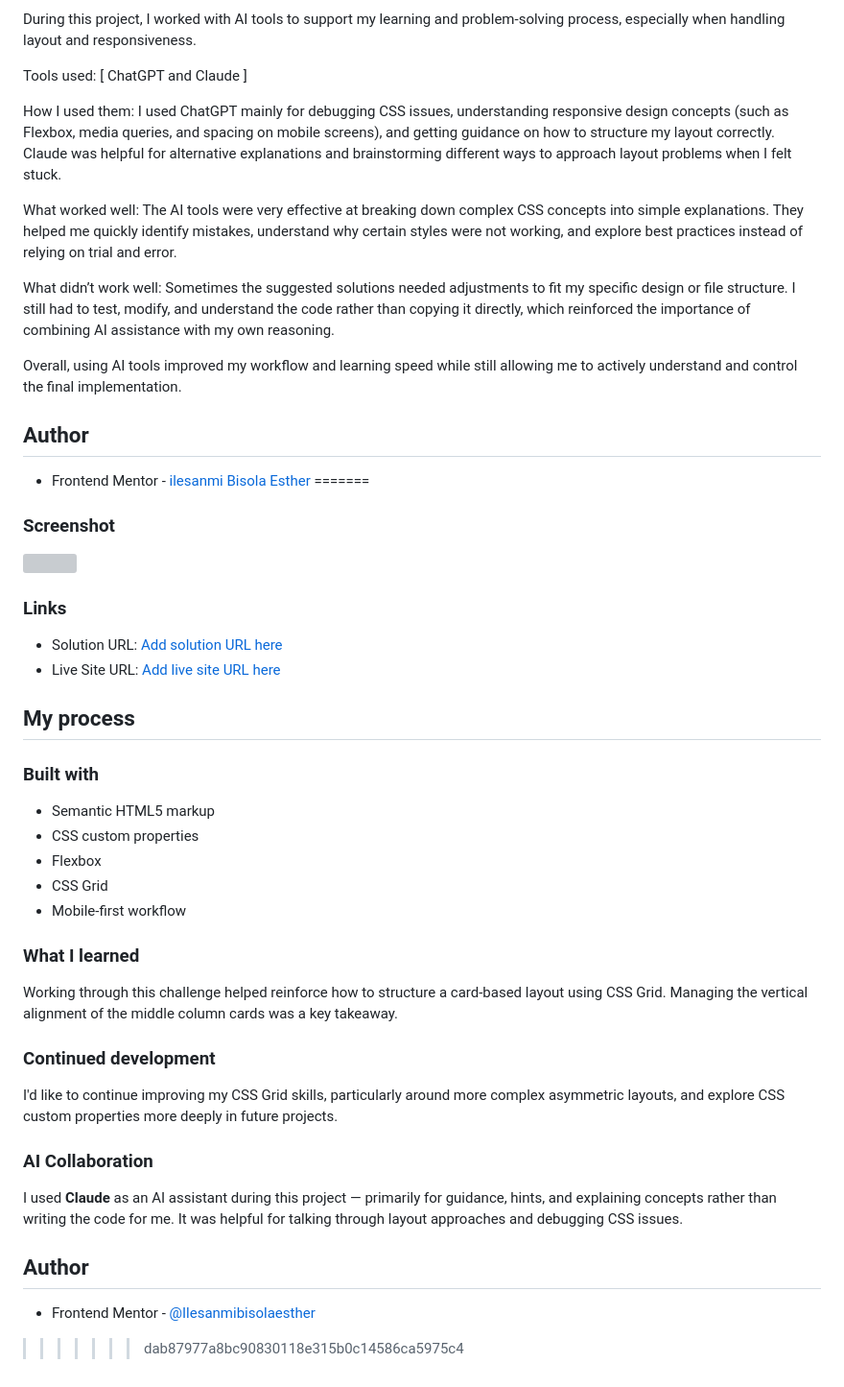
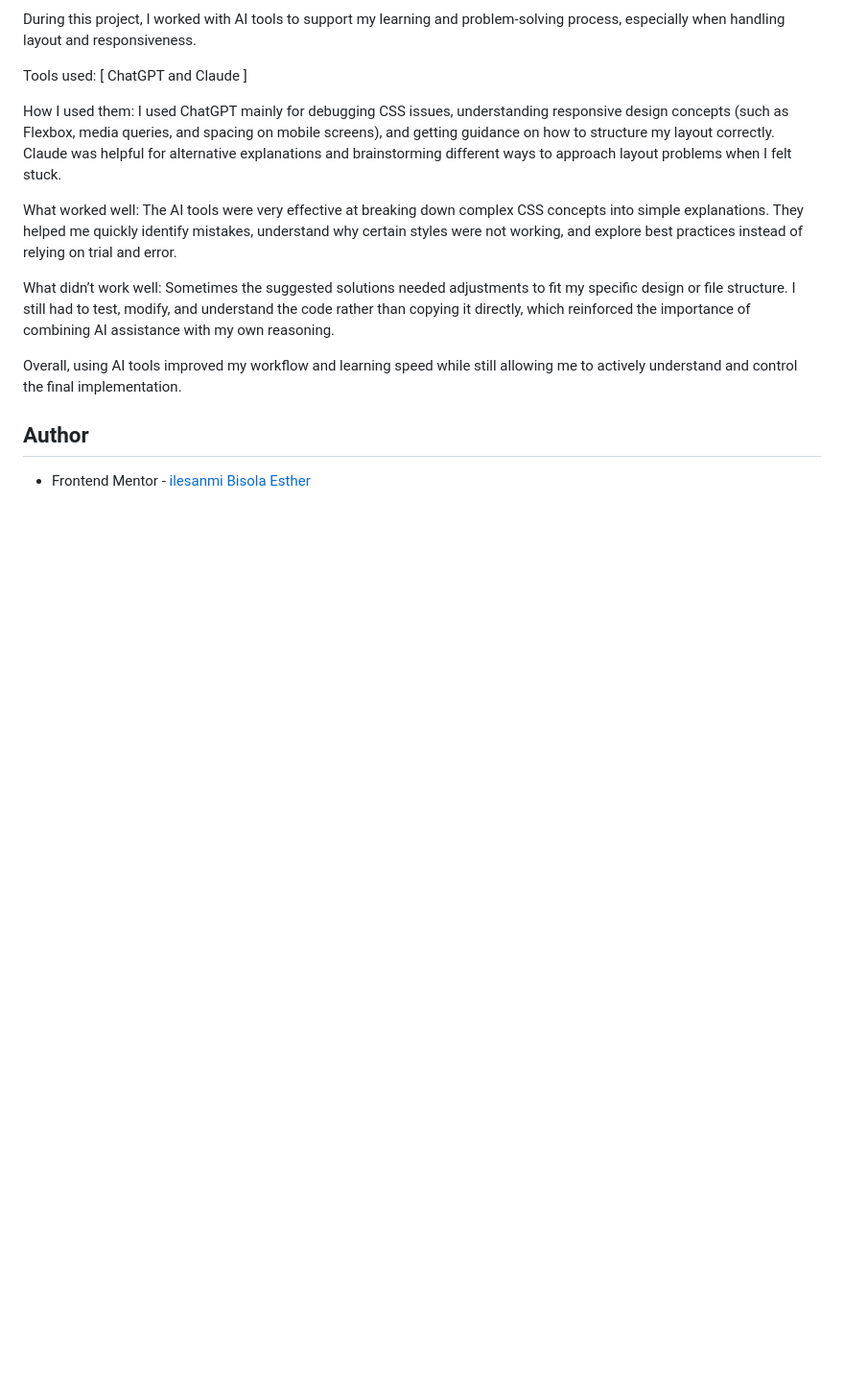
Before and after one commit to Mimi-Byt/four-cards, a Markdown page: README.md, the part around one of its changes. Shown at 96% size. Drawn GitHub-style; blank space fills up the shorter version; grey boxes are pictures that could not be loaded.

Commit message:
l,;bmlmfblfmble

```diff
--- a/README.md
+++ b/README.md
@@ -105,39 +89,3 @@ Overall, using AI tools improved my workflow and learning speed while still allo
 ## Author
 
 - Frontend Mentor - [ilesanmi Bisola Esther](https://www.frontendmentor.io/profile/Mimi-Byt)
-=======
-### Screenshot
-
-![](./screenshot.jpg)
-
-### Links
-
-- Solution URL: [Add solution URL here](https://your-solution-url.com)
-- Live Site URL: [Add live site URL here](https://your-live-site-url.com)
-
-## My process
-
-### Built with
-
-- Semantic HTML5 markup
-- CSS custom properties
-- Flexbox
-- CSS Grid
-- Mobile-first workflow
-
-### What I learned
-
-Working through this challenge helped reinforce how to structure a card-based layout using CSS Grid. Managing the vertical alignment of the middle column cards was a key takeaway.
-
-### Continued development
-
-I'd like to continue improving my CSS Grid skills, particularly around more complex asymmetric layouts, and explore CSS custom properties more deeply in future projects.
-
-### AI Collaboration
-
-I used **Claude** as an AI assistant during this project — primarily for guidance, hints, and explaining concepts rather than writing the code for me. It was helpful for talking through layout approaches and debugging CSS issues.
-
-## Author
-
-- Frontend Mentor - [@Ilesanmibisolaesther](https://www.frontendmentor.io/profile/Mimi-Byt)
->>>>>>> dab87977a8bc90830118e315b0c14586ca5975c4
```
Also changed, not shown: other parts of README.md (+0 -16 lines).
